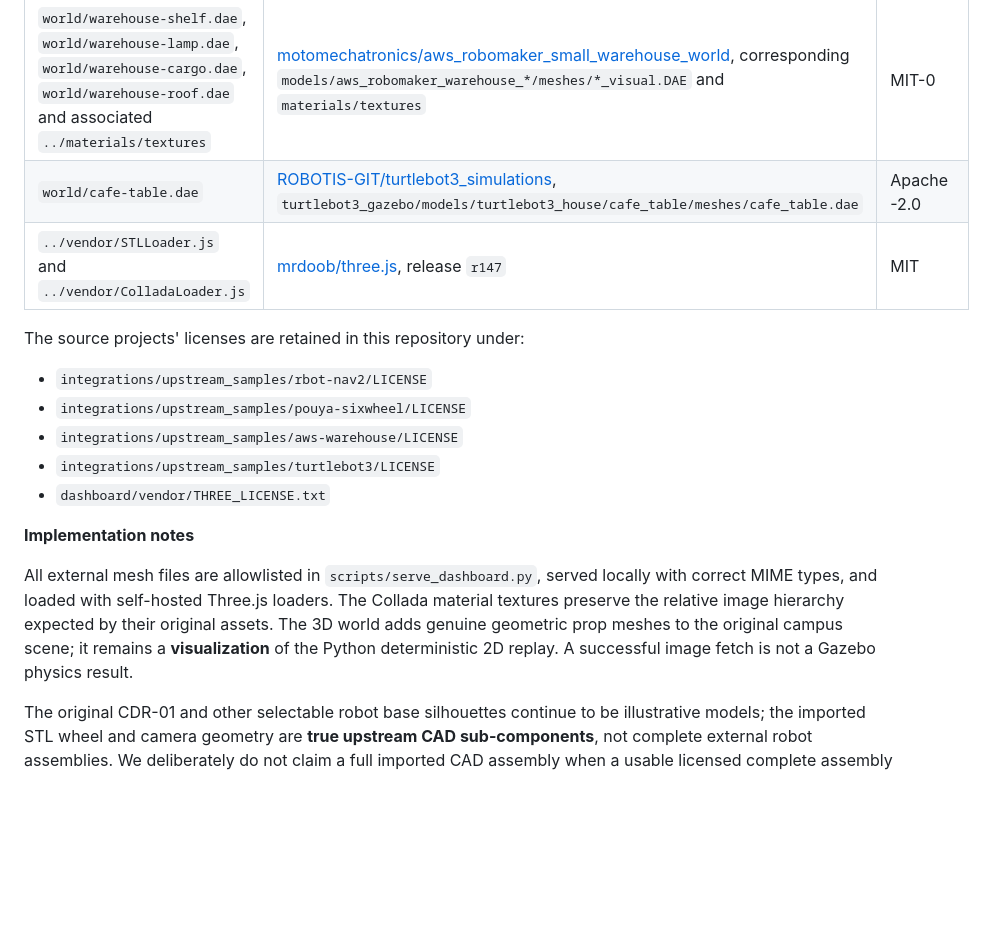
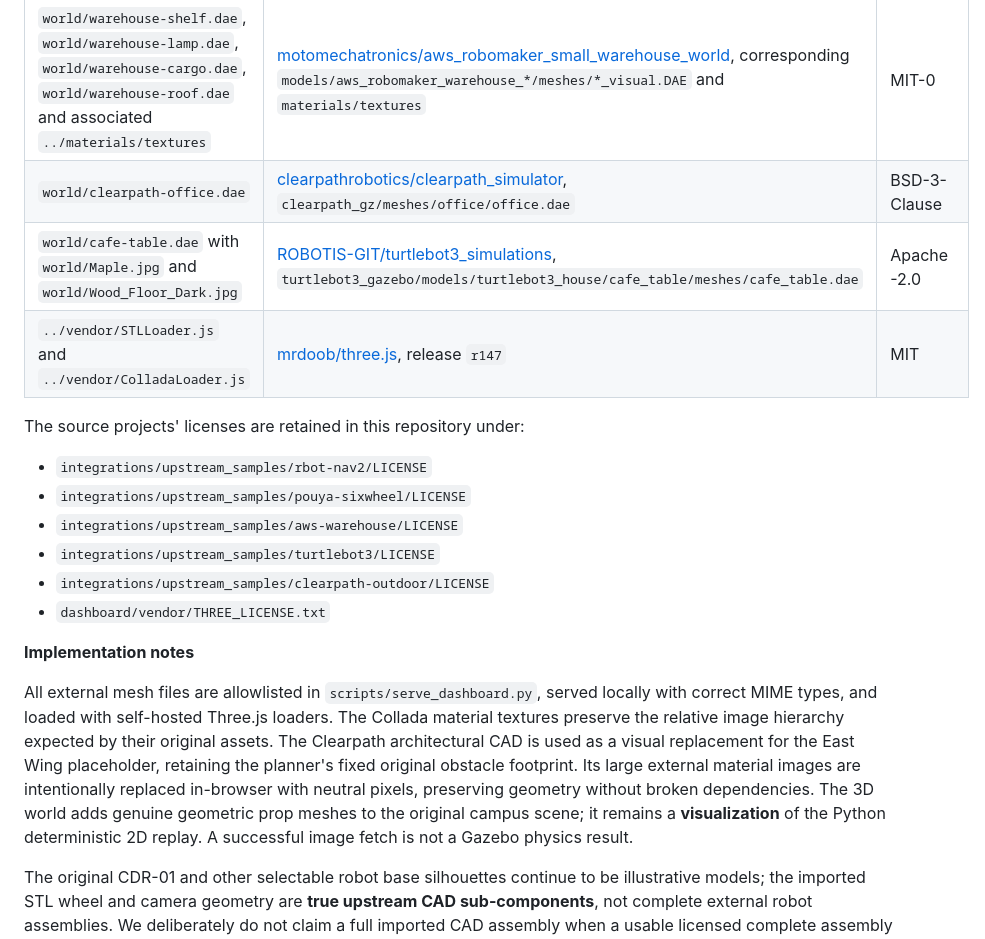
Before and after one commit to ahpa5246-lgtm/Delivery-Robot, a Markdown page: dashboard/assets/SOURCES.md, the part around the change. Drawn GitHub-style; blank space fills up the shorter version.

Commit message:
docs: attribute genuine Clearpath office CAD and original TurtleBot cafe material images

```diff
--- a/dashboard/assets/SOURCES.md
+++ b/dashboard/assets/SOURCES.md
@@ -7,7 +7,8 @@ This directory contains actual upstream-authored triangulated CAD and Collada as
 | `robot/rbot-wheel.stl`, `robot/rbot-camera.stl` | [rlxai/rbot](https://github.com/rlxai/rbot), `src/robot/rlai_meshes/meshes/wheel.stl` and `depth_camera_housing.stl` | Apache-2.0 |
 | `robot/delivery-cad-part.stl` | [Pouya-Mansournia/Delivery-Robot-ROS](https://github.com/Pouya-Mansournia/Delivery-Robot-ROS), `src/delivery_robot_description/meshes/visual/full_0029.stl` | MIT |
 | `world/warehouse-shelf.dae`, `world/warehouse-lamp.dae`, `world/warehouse-cargo.dae`, `world/warehouse-roof.dae` and associated `../materials/textures` | [motomechatronics/aws_robomaker_small_warehouse_world](https://github.com/motomechatronics/aws_robomaker_small_warehouse_world), corresponding `models/aws_robomaker_warehouse_*/meshes/*_visual.DAE` and `materials/textures` | MIT-0 |
-| `world/cafe-table.dae` | [ROBOTIS-GIT/turtlebot3_simulations](https://github.com/ROBOTIS-GIT/turtlebot3_simulations), `turtlebot3_gazebo/models/turtlebot3_house/cafe_table/meshes/cafe_table.dae` | Apache-2.0 |
+| `world/clearpath-office.dae` | [clearpathrobotics/clearpath_simulator](https://github.com/clearpathrobotics/clearpath_simulator), `clearpath_gz/meshes/office/office.dae` | BSD-3-Clause |
+| `world/cafe-table.dae` with `world/Maple.jpg` and `world/Wood_Floor_Dark.jpg` | [ROBOTIS-GIT/turtlebot3_simulations](https://github.com/ROBOTIS-GIT/turtlebot3_simulations), `turtlebot3_gazebo/models/turtlebot3_house/cafe_table/meshes/cafe_table.dae` | Apache-2.0 |
 | `../vendor/STLLoader.js` and `../vendor/ColladaLoader.js` | [mrdoob/three.js](https://github.com/mrdoob/three.js/tree/r147/examples/js/loaders), release `r147` | MIT |
 
 The source projects' licenses are retained in this repository under:
@@ -15,11 +16,12 @@ The source projects' licenses are retained in this repository under:
 - `integrations/upstream_samples/pouya-sixwheel/LICENSE`
 - `integrations/upstream_samples/aws-warehouse/LICENSE`
 - `integrations/upstream_samples/turtlebot3/LICENSE`
+- `integrations/upstream_samples/clearpath-outdoor/LICENSE`
 - `dashboard/vendor/THREE_LICENSE.txt`
 
 **Implementation notes**
 
-All external mesh files are allowlisted in `scripts/serve_dashboard.py`, served locally with correct MIME types, and loaded with self-hosted Three.js loaders. The Collada material textures preserve the relative image hierarchy expected by their original assets. The 3D world adds genuine geometric prop meshes to the original campus scene; it remains a **visualization** of the Python deterministic 2D replay. A successful image fetch is not a Gazebo physics result.
+All external mesh files are allowlisted in `scripts/serve_dashboard.py`, served locally with correct MIME types, and loaded with self-hosted Three.js loaders. The Collada material textures preserve the relative image hierarchy expected by their original assets. The Clearpath architectural CAD is used as a visual replacement for the East Wing placeholder, retaining the planner's fixed original obstacle footprint. Its large external material images are intentionally replaced in-browser with neutral pixels, preserving geometry without broken dependencies. The 3D world adds genuine geometric prop meshes to the original campus scene; it remains a **visualization** of the Python deterministic 2D replay. A successful image fetch is not a Gazebo physics result.
 
 The original CDR-01 and other selectable robot base silhouettes continue to be illustrative models; the imported STL wheel and camera geometry are **true upstream CAD sub-components**, not complete external robot assemblies. We deliberately do not claim a full imported CAD assembly when a usable licensed complete assembly is not available within the asset size budget. This should not be represented in demonstrations as a 1:1 mechanical model.
 
```
